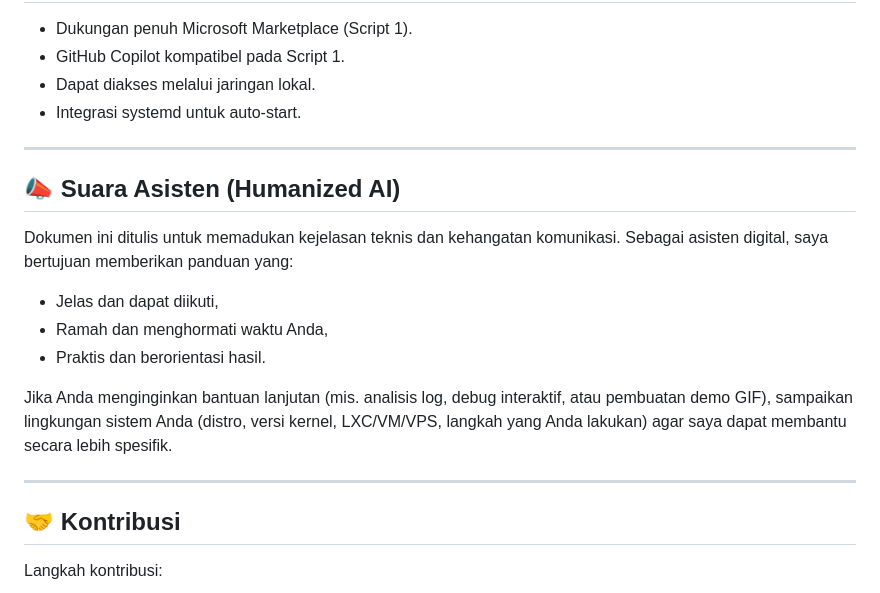
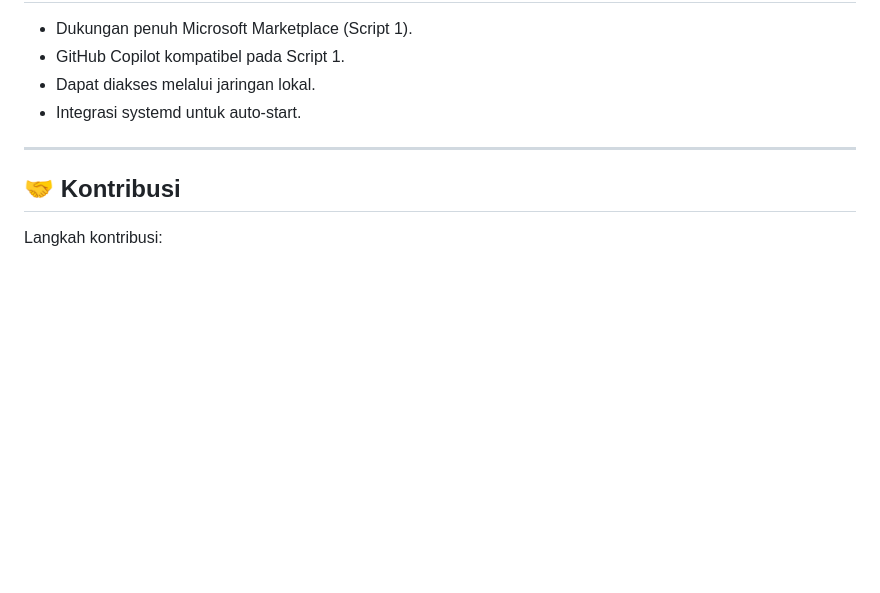
Before and after one commit to biezz-2/VS-Code-Server, a Markdown page: README.md, the part around the change. Drawn GitHub-style; blank space fills up the shorter version.

```diff
--- a/README.md
+++ b/README.md
@@ -185,17 +185,6 @@ Changelog (entri terbaru di atas):
 
 ---
 
-## 📣 Suara Asisten (Humanized AI)
-
-Dokumen ini ditulis untuk memadukan kejelasan teknis dan kehangatan komunikasi. Sebagai asisten digital, saya bertujuan memberikan panduan yang:
-- Jelas dan dapat diikuti,
-- Ramah dan menghormati waktu Anda,
-- Praktis dan berorientasi hasil.
-
-Jika Anda menginginkan bantuan lanjutan (mis. analisis log, debug interaktif, atau pembuatan demo GIF), sampaikan lingkungan sistem Anda (distro, versi kernel, LXC/VM/VPS, langkah yang Anda lakukan) agar saya dapat membantu secara lebih spesifik.
-
----
-
 ## 🤝 Kontribusi
 
 Langkah kontribusi:
```
